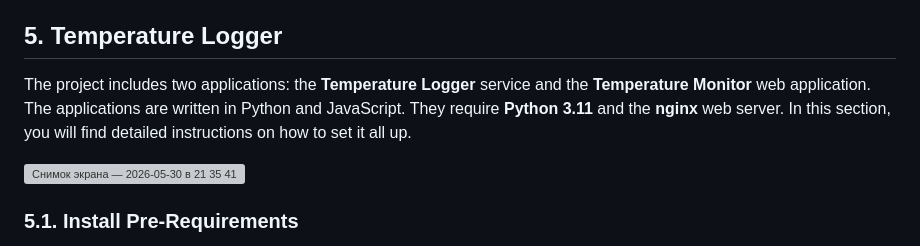
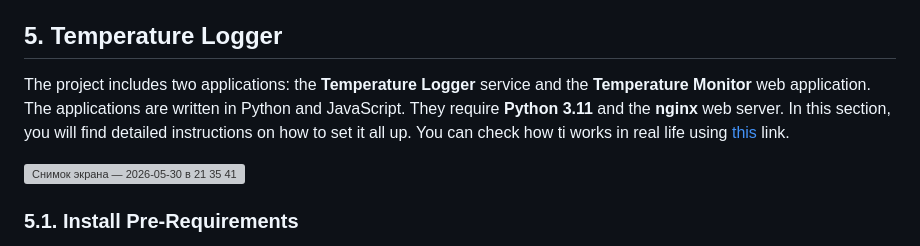
Before and after one commit to DroneTales/GreenHouse, a Markdown page: README.md, the part around the change. GitHub-like rendering; grey boxes are pictures that could not be loaded.

```diff
--- a/README.md
+++ b/README.md
@@ -380,7 +380,7 @@ If the LEDs do not start flashing for a long time after the board is powered up,
 
 ## 5. Temperature Logger
 
-The project includes two applications: the **Temperature Logger** service and the **Temperature Monitor** web application. The applications are written in Python and JavaScript. They require **Python 3.11** and the **nginx** web server. In this section, you will find detailed instructions on how to set it all up.
+The project includes two applications: the **Temperature Logger** service and the **Temperature Monitor** web application. The applications are written in Python and JavaScript. They require **Python 3.11** and the **nginx** web server. In this section, you will find detailed instructions on how to set it all up. You can check how ti works in real life using [this](https://greenhouse.dronetales.net) link.
 
 <img width="1680" height="1050" alt="Снимок экрана — 2026-05-30 в 21 35 41" src="https://github.com/user-attachments/assets/57321409-9ff9-43b6-a319-9f182bb773a2" />
 
```
